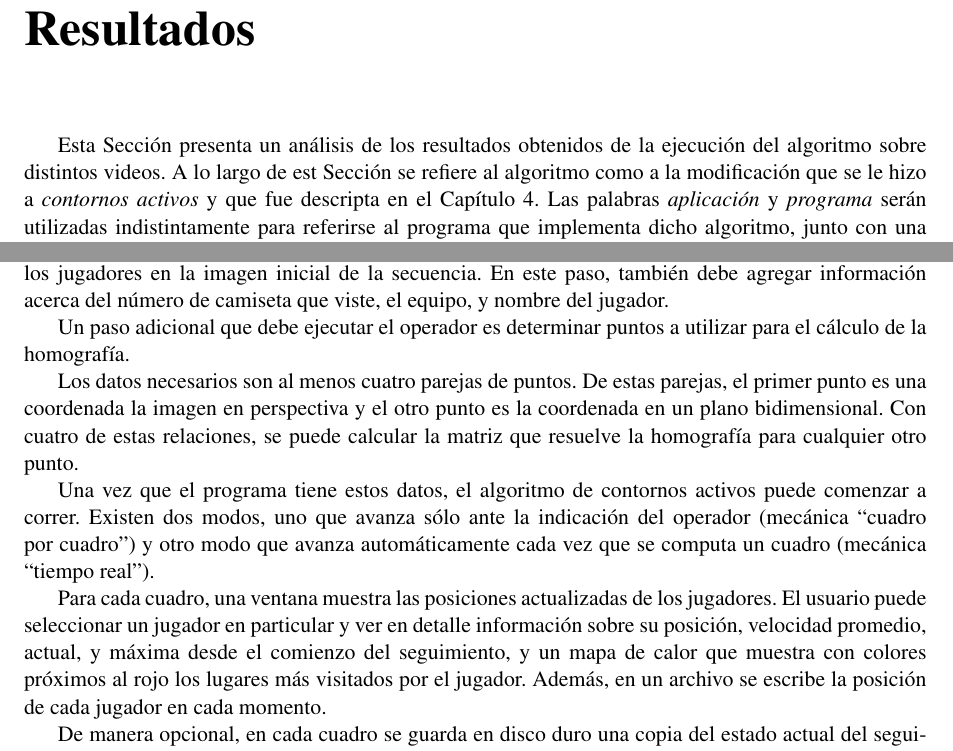
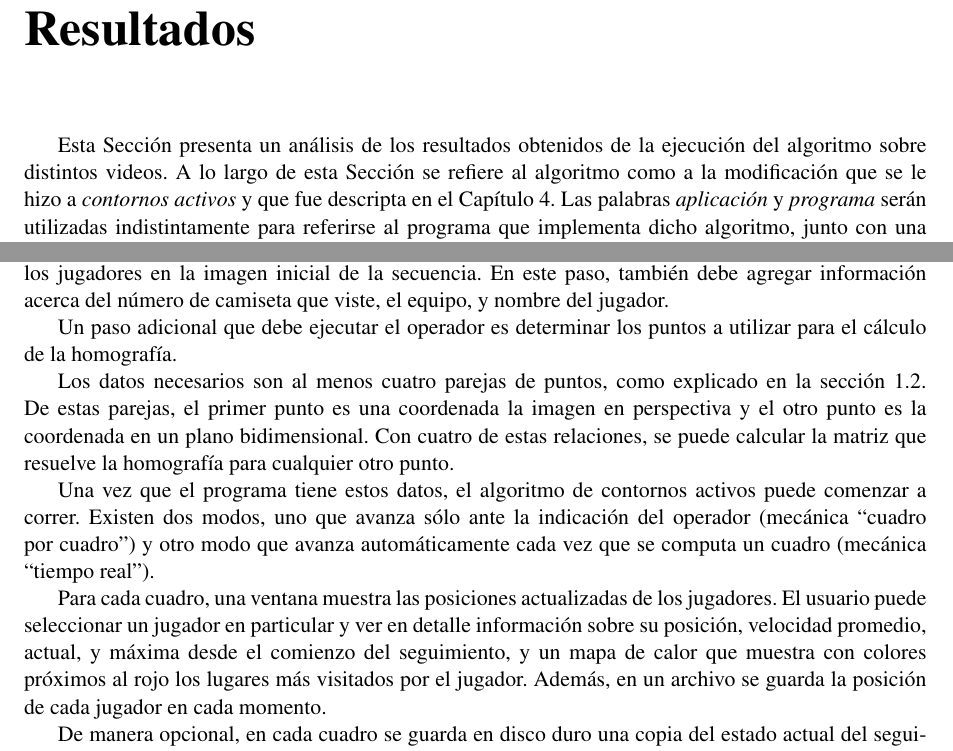
Before and after one commit to champo/proyecto-final, a LaTeX thesis (doc/outline.tex, which reads doc/parts/results.tex): two parts of page 36 of 43, joined at a grey line, cut so that both start at the same text. Compiled offline with pdfLaTeX.

Commit message:
MOAR alvaman fixes

```diff
--- a/doc/parts/results.tex
+++ b/doc/parts/results.tex
@@ -1,7 +1,7 @@
 \chapter{Resultados}
 \label{chap-results}
 
-Esta Sección presenta un análisis de los resultados obtenidos de la ejecución del algoritmo sobre distintos videos. A lo largo de est Sección se refiere al algoritmo como a la modificación que se le hizo a \textit{contornos activos} y que fue descripta en el Capítulo \ref{chap-solution}. Las palabras \textit{aplicación} y \textit{programa} serán utilizadas indistintamente para referirse al programa que implementa dicho algoritmo, junto con una interfaz de usuario para el operador. Se refiere a la\textit{implementación} como a la parte del programa que implementa el algoritmo.
+Esta Sección presenta un análisis de los resultados obtenidos de la ejecución del algoritmo sobre distintos videos. A lo largo de esta Sección se refiere al algoritmo como a la modificación que se le hizo a \textit{contornos activos} y que fue descripta en el Capítulo \ref{chap-solution}. Las palabras \textit{aplicación} y \textit{programa} serán utilizadas indistintamente para referirse al programa que implementa dicho algoritmo, junto con una interfaz de usuario para el operador. Se refiere a la\textit{implementación} como a la parte del programa que implementa el algoritmo.
 
 Se presentan los resultados obtenidos de la ejecución del programa, junto con métricas utilizadas para evaluar la performance de la implementación.
 
@@ -11,14 +11,14 @@ El programa incorpora una interfaz gráfica utilizada tanto para dar instruccion
 
 Para comenzar la ejecución, la implementación requiere que el operador identifique la posición de los jugadores en la imagen inicial de la secuencia. En este paso, también debe agregar información acerca del número de camiseta que viste, el equipo, y nombre del jugador.
 
-Un paso adicional que debe ejecutar el operador es determinar puntos a utilizar para el cálculo de la homografía.
+Un paso adicional que debe ejecutar el operador es determinar los puntos a utilizar para el cálculo de la homografía.
 
 % TODO: Esto no se entiende, y no lo explicamos antes????
-Los datos necesarios son al menos cuatro parejas de puntos. De estas parejas, el primer punto es una coordenada la imagen en perspectiva y el otro punto es la coordenada en un plano bidimensional. Con cuatro de estas relaciones, se puede calcular la matriz que resuelve la homografía para cualquier otro punto.
+Los datos necesarios son al menos cuatro parejas de puntos, como explicado en la sección \ref{sec:homography}. De estas parejas, el primer punto es una coordenada la imagen en perspectiva y el otro punto es la coordenada en un plano bidimensional. Con cuatro de estas relaciones, se puede calcular la matriz que resuelve la homografía para cualquier otro punto.
 
 Una vez que el programa tiene estos datos, el algoritmo de contornos activos puede comenzar a correr. Existen dos modos, uno que avanza sólo ante la indicación del operador (mecánica ``cuadro por cuadro'') y otro modo que avanza automáticamente cada vez que se computa un cuadro (mecánica ``tiempo real'').  % [ TODO: algo de amor a este párrafo ]
 
-Para cada cuadro, una ventana muestra las posiciones actualizadas de los jugadores. El usuario puede seleccionar un jugador en particular y ver en detalle información sobre su posición, velocidad promedio, actual, y máxima desde el comienzo del seguimiento, y un mapa de calor que muestra con colores próximos al rojo los lugares más visitados por el jugador. Además, en un archivo se escribe la posición de cada jugador en cada momento.
+Para cada cuadro, una ventana muestra las posiciones actualizadas de los jugadores. El usuario puede seleccionar un jugador en particular y ver en detalle información sobre su posición, velocidad promedio, actual, y máxima desde el comienzo del seguimiento, y un mapa de calor que muestra con colores próximos al rojo los lugares más visitados por el jugador. Además, en un archivo se guarda la posición de cada jugador en cada momento.
 
 De manera opcional, en cada cuadro se guarda en disco duro una copia del estado actual del seguimiento para referencia futura.
 
```
Also changed, not shown: doc/parts/problems.tex (+1 -1 lines).
